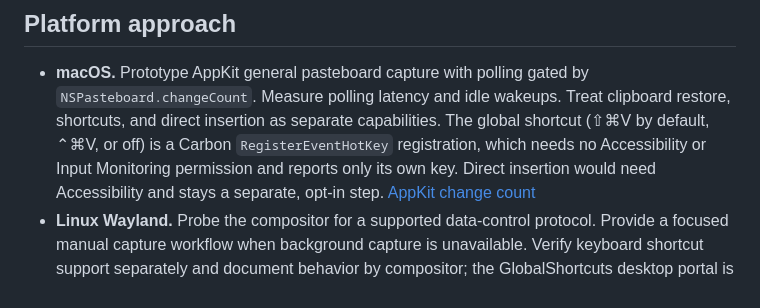
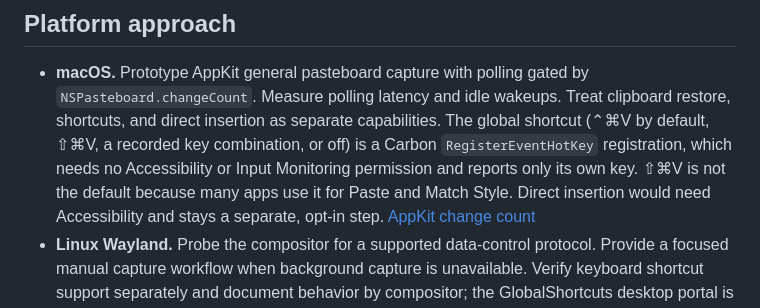
Before and after one commit to jakubbalas/repasta, a Markdown page: PLAN.md, the part around the change. Drawn GitHub-style.

```diff
--- a/PLAN.md
+++ b/PLAN.md
@@ -50,9 +50,11 @@ state, data lifetime, and platform limitations visible.
 - **macOS.** Prototype AppKit general pasteboard capture with polling gated by
   `NSPasteboard.changeCount`. Measure polling latency and idle wakeups.
   Treat clipboard restore, shortcuts, and direct insertion as separate
-  capabilities. The global shortcut (⇧⌘V by default, ⌃⌘V, or off) is a
-  Carbon `RegisterEventHotKey` registration, which needs no Accessibility or
-  Input Monitoring permission and reports only its own key. Direct insertion
+  capabilities. The global shortcut (⌃⌘V by default, ⇧⌘V, a recorded
+  key combination, or off) is a Carbon `RegisterEventHotKey` registration,
+  which needs no Accessibility or Input Monitoring permission and reports only
+  its own key. ⇧⌘V is not the default because many apps use it for Paste and
+  Match Style. Direct insertion
   would need Accessibility and stays a separate, opt-in step. [AppKit change count](https://developer.apple.com/documentation/appkit/nspasteboard/changecount)
 - **Linux Wayland.** Probe the compositor for a supported data-control
   protocol. Provide a focused manual capture workflow when background capture
```
Also changed, not shown: README.md (+10 -7 lines), docs/screenshots/settings.png, 3 other files.
